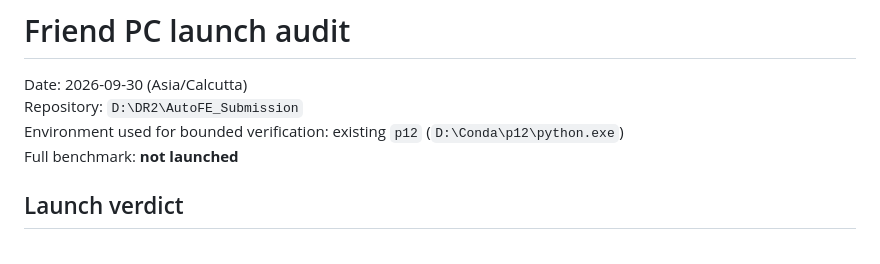
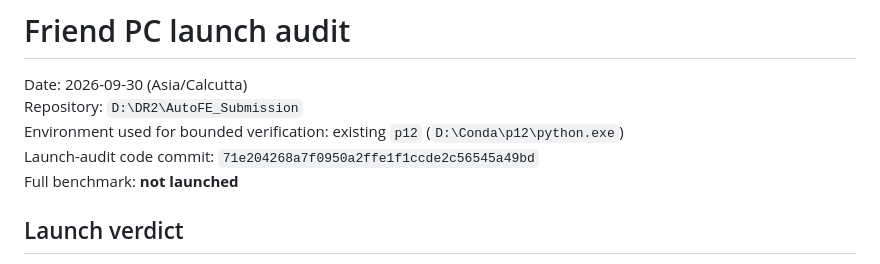
Before and after one commit to mdshoaibuddinchanda/AutoFE-ShiftBench, a Markdown page: provenance/friend_pc_launch_audit.md, the part around the change. GitHub-like rendering.

Commit message:
Record launch audit code identity

```diff
--- a/provenance/friend_pc_launch_audit.md
+++ b/provenance/friend_pc_launch_audit.md
@@ -3,6 +3,7 @@
 Date: 2026-09-30 (Asia/Calcutta)
 Repository: `D:\DR2\AutoFE_Submission`
 Environment used for bounded verification: existing `p12` (`D:\Conda\p12\python.exe`)
+Launch-audit code commit: `71e204268a7f0950a2ffe1f1ccde2c56545a49bd`
 Full benchmark: **not launched**
 
 ## Launch verdict
```
